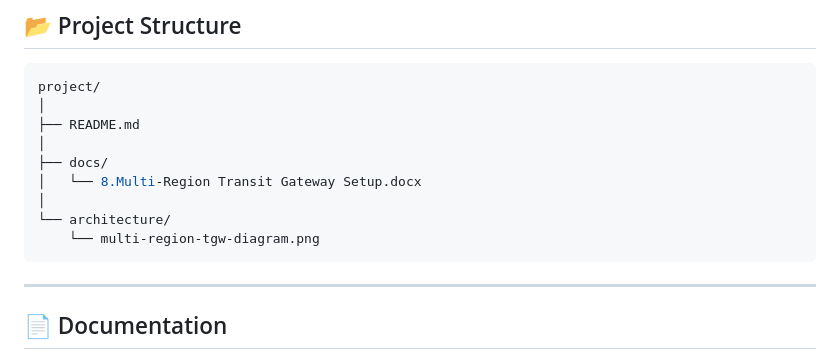
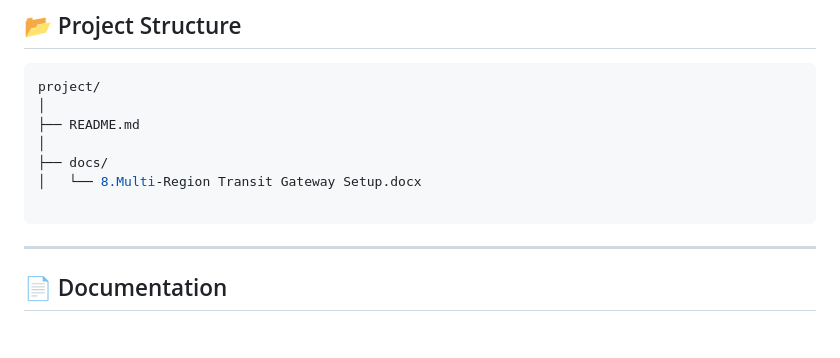
Before and after one commit to devops2mlops-hub/aws-s3-cloudfront-lambda-project, a Markdown page: Task-8/README.md, the part around the change. GitHub-like rendering; blank space fills up the shorter version.

````diff
--- a/Task-8/README.md
+++ b/Task-8/README.md
@@ -233,9 +233,7 @@ project/
 │
 ├── docs/
 │   └── 8.Multi-Region Transit Gateway Setup.docx
-│
-└── architecture/
-    └── multi-region-tgw-diagram.png
+
 ```
 
 ---
````
